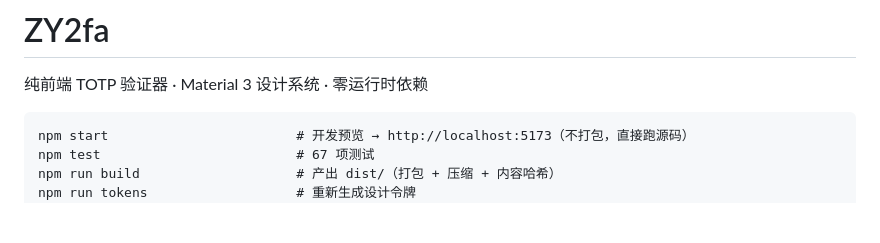
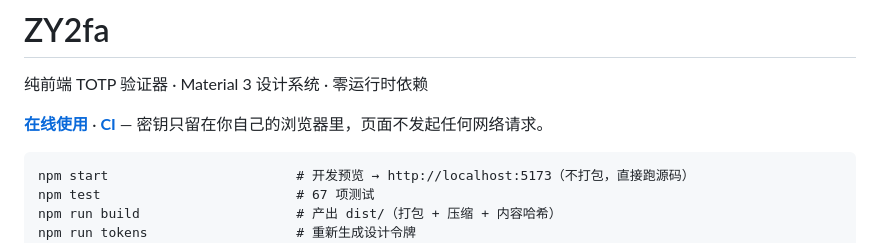
Before and after one commit to zhengyang3552/ZY2fa, a Markdown page: README.md, the part around the change. GitHub-like rendering; blank space fills up the shorter version.

Commit message:
docs: README 补充在线演示与 CI 入口

````diff
--- a/README.md
+++ b/README.md
@@ -1,6 +1,8 @@
 # ZY2fa
 
 纯前端 TOTP 验证器 · Material 3 设计系统 · 零运行时依赖
+
+**[在线使用](https://zhengyang3552.github.io/ZY2fa/)** · **[CI](https://github.com/zhengyang3552/ZY2fa/actions/workflows/ci.yml)** — 密钥只留在你自己的浏览器里，页面不发起任何网络请求。
 
 ```
 npm start                        # 开发预览 → http://localhost:5173（不打包，直接跑源码）
````
